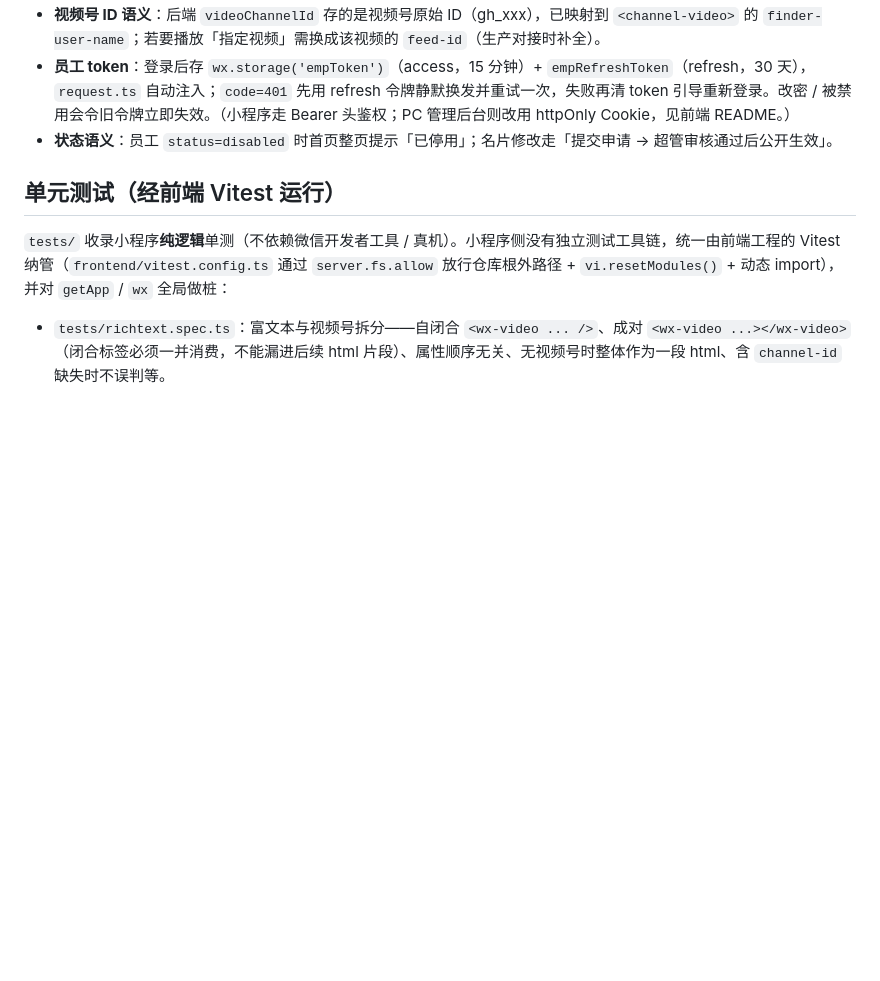
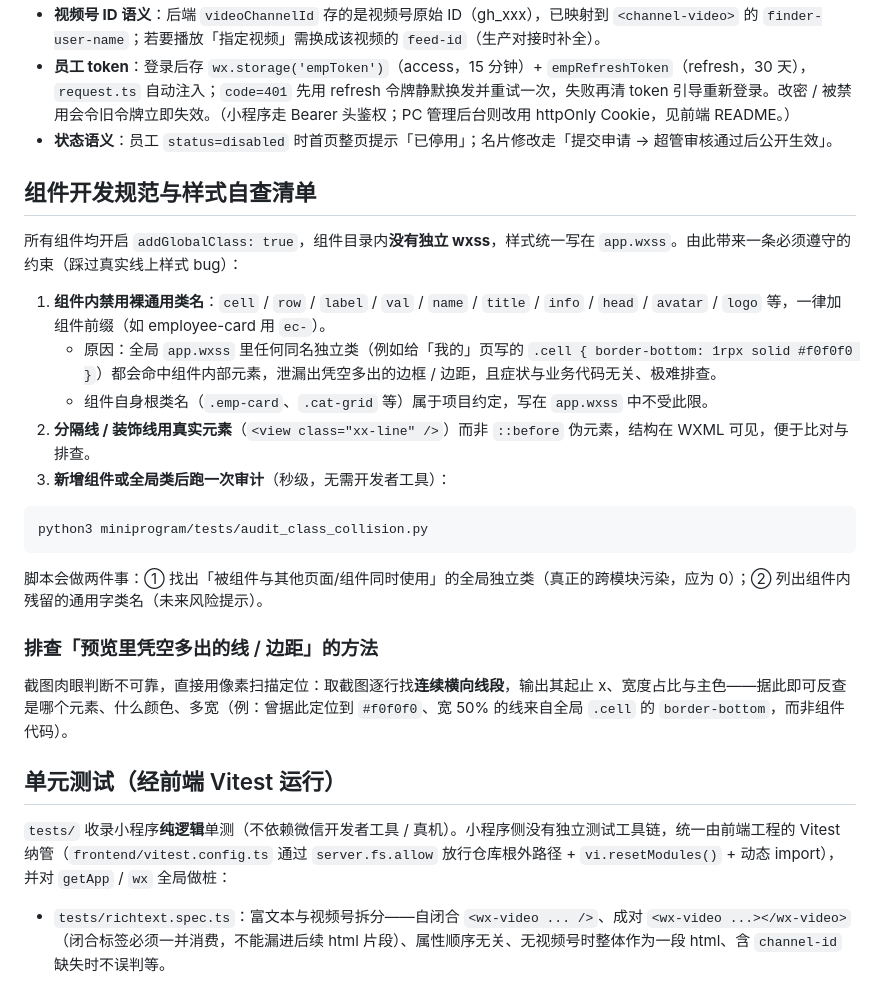
Before and after one commit to Illacme/langhui-card, a Markdown page: miniprogram/README.md, the part around the change. Drawn GitHub-style; blank space fills up the shorter version.

Commit message:
docs: README 补充组件样式规范与类名冲突自查清单

````diff
--- a/miniprogram/README.md
+++ b/miniprogram/README.md
@@ -101,6 +101,25 @@ go run ./cmd/devserver          # 监听 :8080（可用 PORT 环境变量覆盖
 - **员工 token**：登录后存 `wx.storage('empToken')`（access，15 分钟）+ `empRefreshToken`（refresh，30 天），`request.ts` 自动注入；`code=401` 先用 refresh 令牌静默换发并重试一次，失败再清 token 引导重新登录。改密 / 被禁用会令旧令牌立即失效。（小程序走 Bearer 头鉴权；PC 管理后台则改用 httpOnly Cookie，见前端 README。）
 - **状态语义**：员工 `status=disabled` 时首页整页提示「已停用」；名片修改走「提交申请 → 超管审核通过后公开生效」。
 
+## 组件开发规范与样式自查清单
+
+所有组件均开启 `addGlobalClass: true`，组件目录内**没有独立 wxss**，样式统一写在 `app.wxss`。由此带来一条必须遵守的约束（踩过真实线上样式 bug）：
+
+1. **组件内禁用裸通用类名**：`cell` / `row` / `label` / `val` / `name` / `title` / `info` / `head` / `avatar` / `logo` 等，一律加组件前缀（如 employee-card 用 `ec-`）。
+   - 原因：全局 `app.wxss` 里任何同名独立类（例如给「我的」页写的 `.cell { border-bottom: 1rpx solid #f0f0f0 }`）都会命中组件内部元素，泄漏出凭空多出的边框 / 边距，且症状与业务代码无关、极难排查。
+   - 组件自身根类名（`.emp-card`、`.cat-grid` 等）属于项目约定，写在 `app.wxss` 中不受此限。
+2. **分隔线 / 装饰线用真实元素**（`<view class="xx-line" />`）而非 `::before` 伪元素，结构在 WXML 可见，便于比对与排查。
+3. **新增组件或全局类后跑一次审计**（秒级，无需开发者工具）：
+
+```bash
+python3 miniprogram/tests/audit_class_collision.py
+```
+
+脚本会做两件事：① 找出「被组件与其他页面/组件同时使用」的全局独立类（真正的跨模块污染，应为 0）；② 列出组件内残留的通用字类名（未来风险提示）。
+
+### 排查「预览里凭空多出的线 / 边距」的方法
+截图肉眼判断不可靠，直接用像素扫描定位：取截图逐行找**连续横向线段**，输出其起止 x、宽度占比与主色——据此即可反查是哪个元素、什么颜色、多宽（例：曾据此定位到 `#f0f0f0`、宽 50% 的线来自全局 `.cell` 的 `border-bottom`，而非组件代码）。
+
 ## 单元测试（经前端 Vitest 运行）
 
 `tests/` 收录小程序**纯逻辑**单测（不依赖微信开发者工具 / 真机）。小程序侧没有独立测试工具链，统一由前端工程的 Vitest 纳管（`frontend/vitest.config.ts` 通过 `server.fs.allow` 放行仓库根外路径 + `vi.resetModules()` + 动态 import），并对 `getApp` / `wx` 全局做桩：
````
